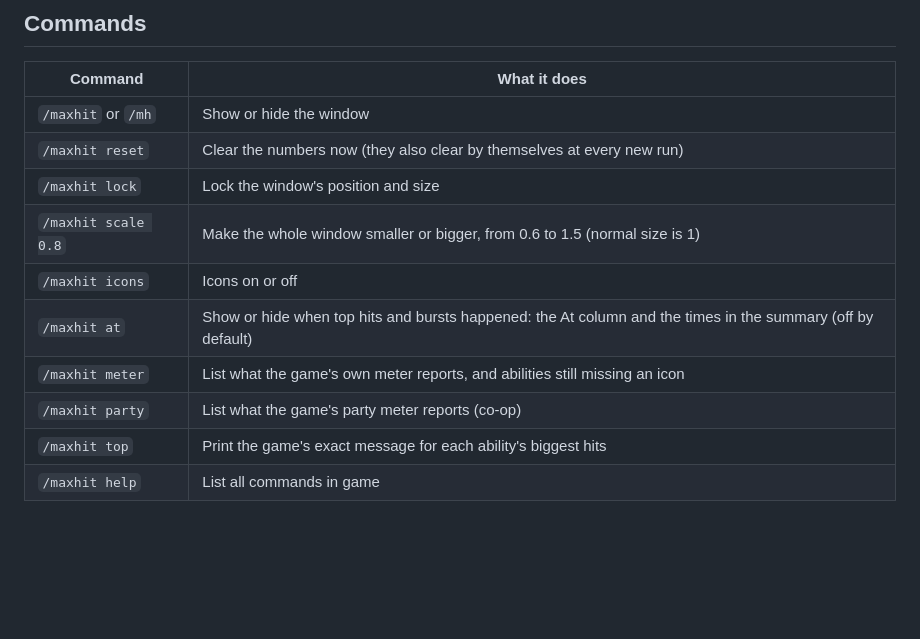
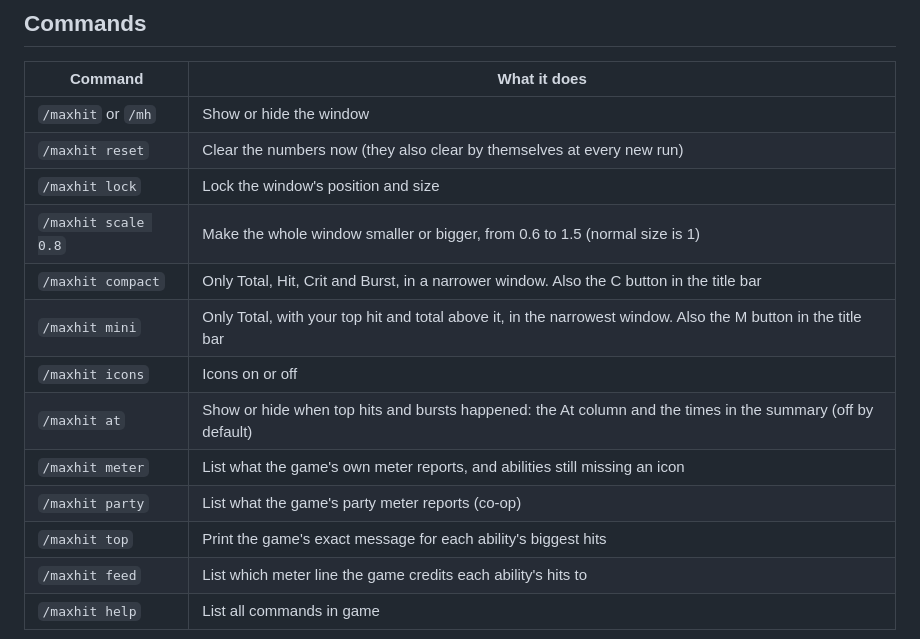
Before and after one commit to ghoulcompiler/AZSMaxHit, a Markdown page: README.md, the part around one of its changes. Rendered like a GitHub page; blank space fills up the shorter version.

```diff
--- a/README.md
+++ b/README.md
@@ -71,11 +76,14 @@ The addon reads the damage the game reports, so turn these on in **Options → C
 | `/maxhit reset` | Clear the numbers now (they also clear by themselves at every new run) |
 | `/maxhit lock` | Lock the window's position and size |
 | `/maxhit scale 0.8` | Make the whole window smaller or bigger, from 0.6 to 1.5 (normal size is 1) |
+| `/maxhit compact` | Only Total, Hit, Crit and Burst, in a narrower window. Also the C button in the title bar |
+| `/maxhit mini` | Only Total, with your top hit and total above it, in the narrowest window. Also the M button in the title bar |
 | `/maxhit icons` | Icons on or off |
 | `/maxhit at` | Show or hide when top hits and bursts happened: the At column and the times in the summary (off by default) |
 | `/maxhit meter` | List what the game's own meter reports, and abilities still missing an icon |
 | `/maxhit party` | List what the game's party meter reports (co-op) |
 | `/maxhit top` | Print the game's exact message for each ability's biggest hits |
+| `/maxhit feed` | List which meter line the game credits each ability's hits to |
 | `/maxhit help` | List all commands in game |
 
 <img src="images/commands.png" alt="All AZS Max Hit commands and what they do" width="640">
```
Also changed, not shown: other parts of README.md (+7 -1 lines), CHANGELOG.md (+15 -0 lines), images/compact.png, images/main.png, images/mini.png (added), 2 other files.
